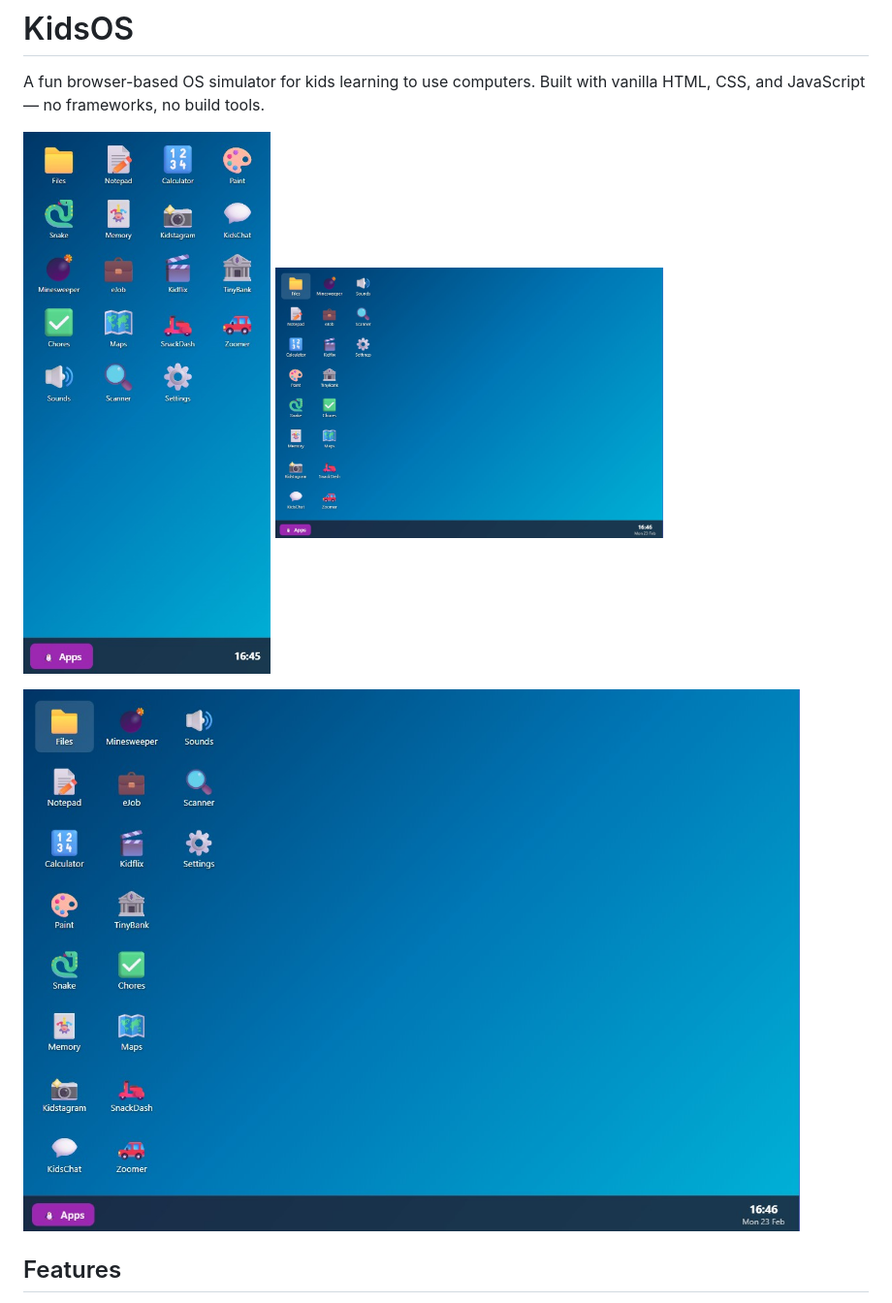
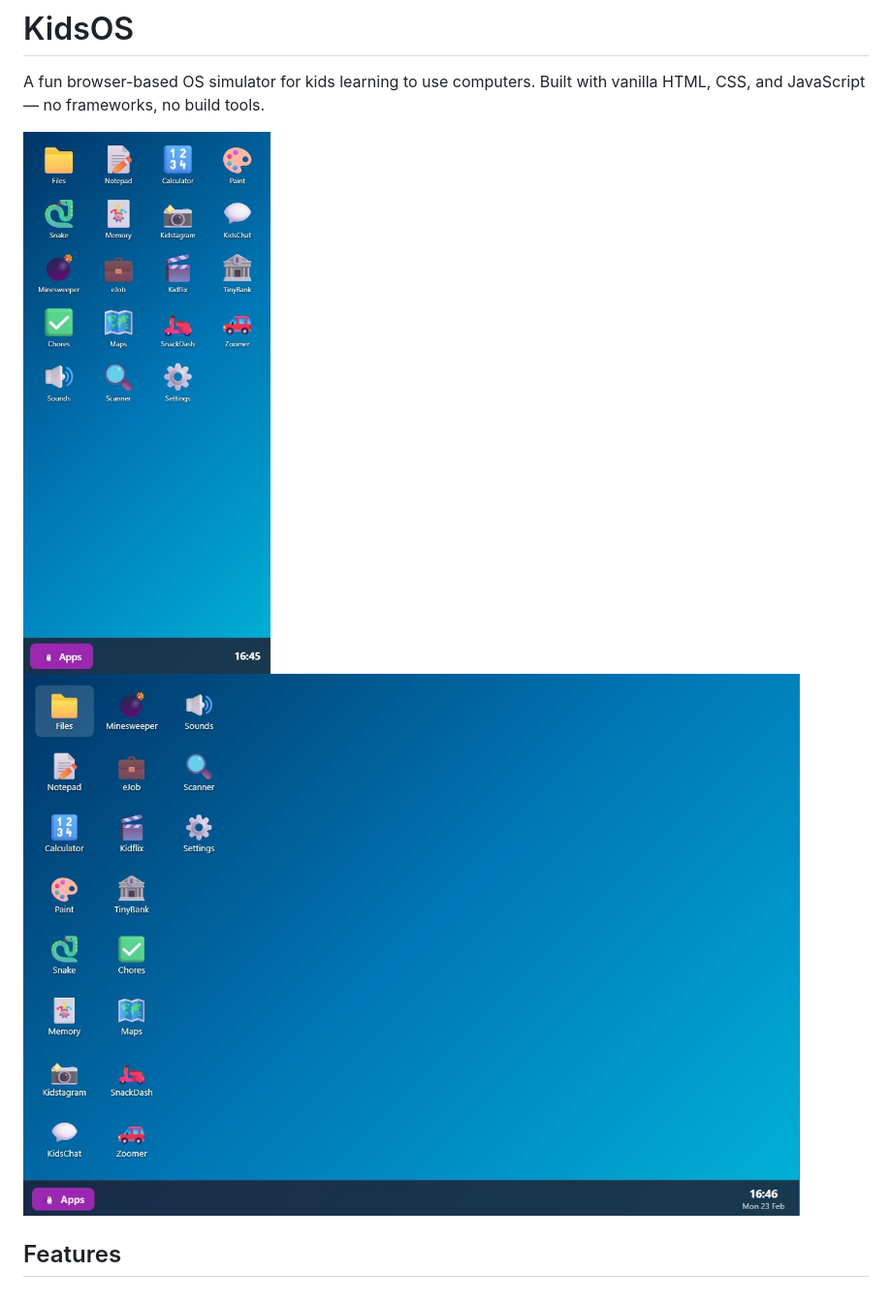
Before and after one commit to mixashin/kidsOS, a Markdown page: README.md, the part around one of its changes. Shown at 97% size. Drawn GitHub-style.

Commit message:
Update README: link demo video to YouTube, remove duplicate screenshot

```diff
--- a/README.md
+++ b/README.md
@@ -2,5 +2,5 @@
 
 A fun browser-based OS simulator for kids learning to use computers. Built with vanilla HTML, CSS, and JavaScript — no frameworks, no build tools.
 
-<img src="media/screenshot1.jpg" alt="KidsOS Screenshot 1" width="400"> <img src="media/screenshot2.jpg" alt="KidsOS Screenshot 2" width="400">
+<img src="media/screenshot1.jpg" alt="KidsOS Screenshot 1" width="400">
 
```
Also changed, not shown: other parts of README.md (+1 -1 lines).
